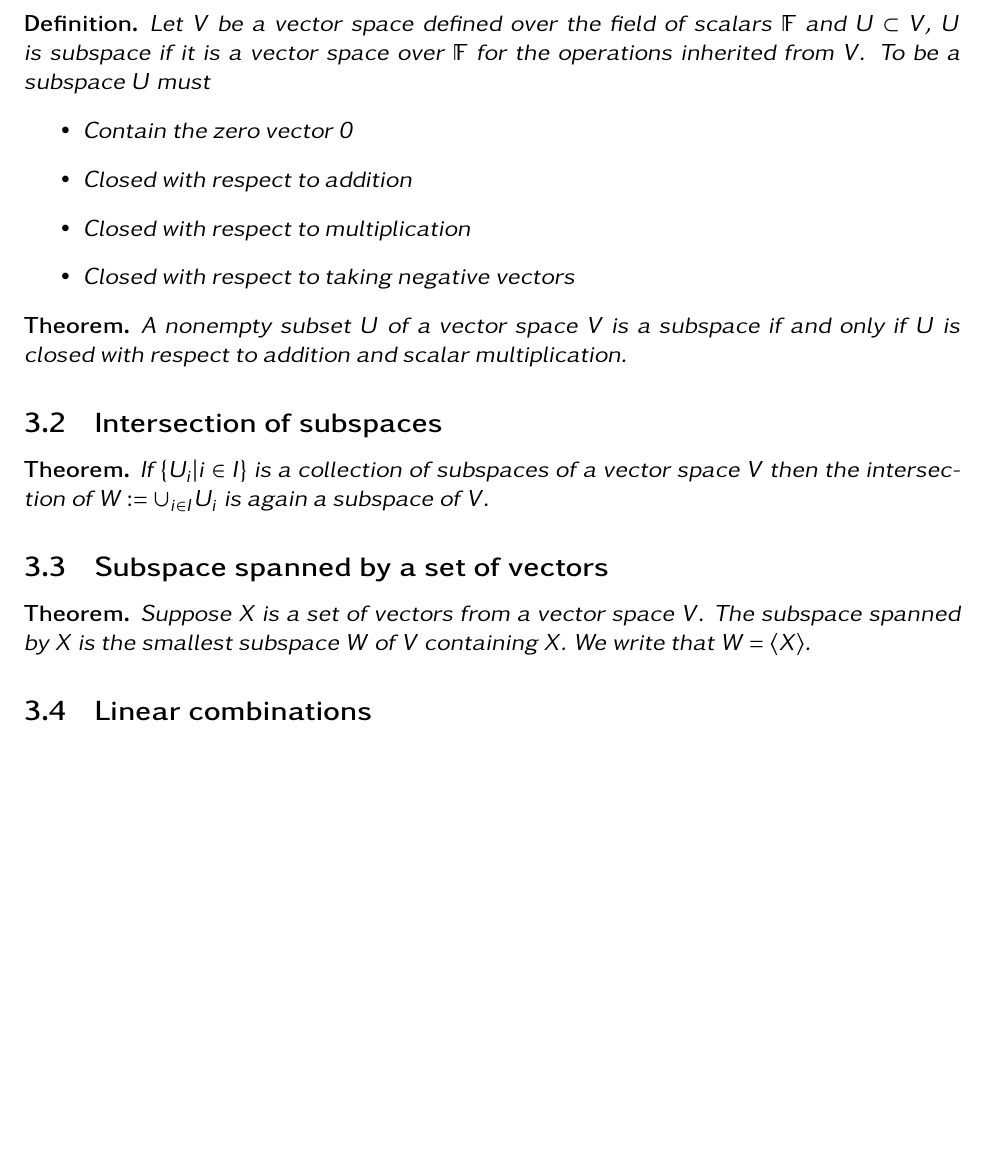
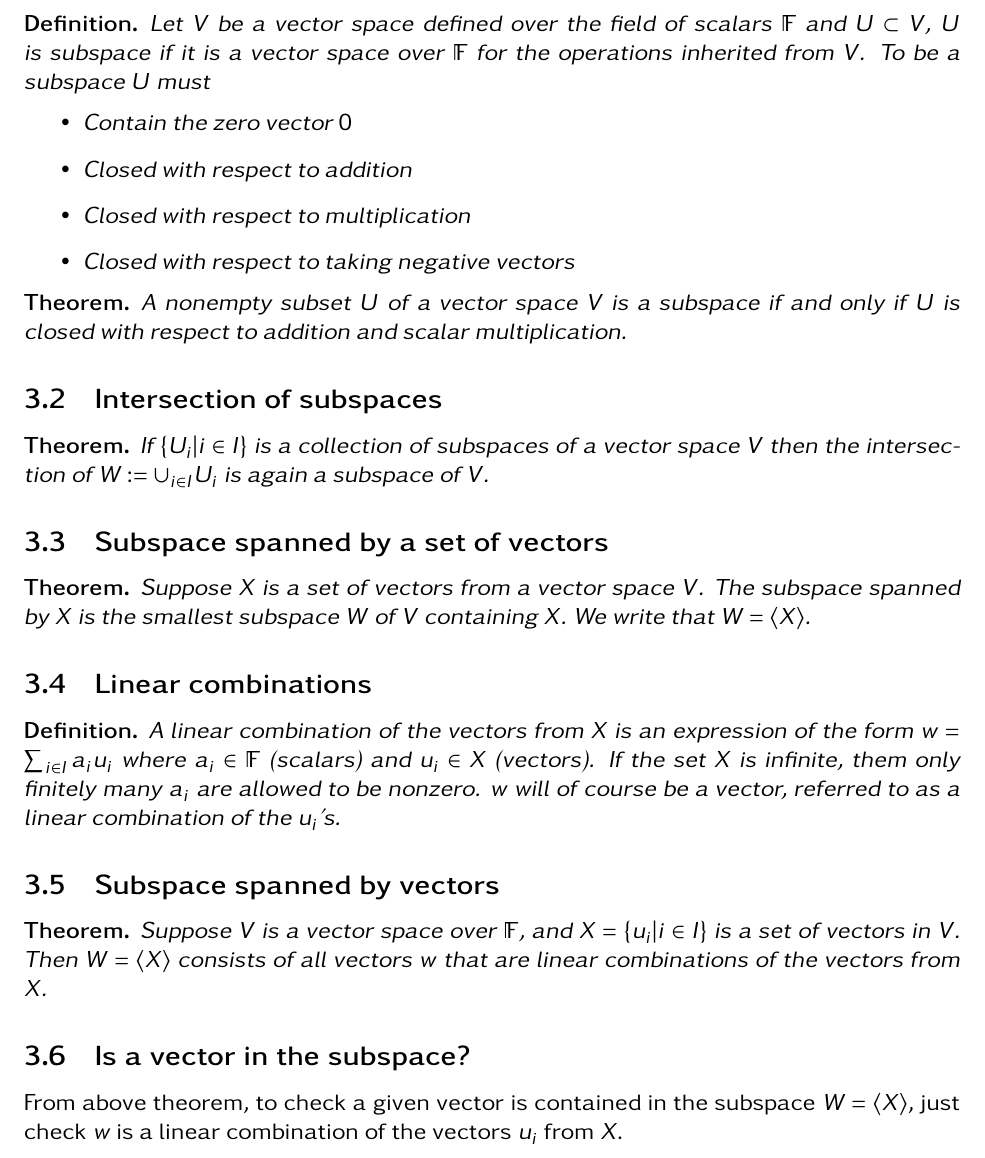
Before and after one commit to Johm000/notes, a LaTeX document (msm2ca.tex): part of page 5 of 6, cut so that both start at the same text, the shorter picture padded with empty space. Compiled offline with pdfLaTeX.

Commit message:
Finished subspaces.

```diff
--- a/msm2ca.tex
+++ b/msm2ca.tex
@@ -112,7 +112,7 @@
 		Let $V$ be a vector space defined over the field of scalars $\mathbb{F}$ and $U \subset V$, $U$ is subspace if it is a vector space over $\mathbb{F}$ for the operations inherited from $V$.
 		To be a subspace $U$ must
 		\begin{itemize}
-			\item Contain the zero vector 0
+			\item Contain the zero vector $0$
 			\item Closed with respect to addition
 			\item Closed with respect to multiplication
 			\item Closed with respect to taking negative vectors
@@ -135,7 +135,17 @@
 
 	\subsection{Linear combinations}
 	\begin{defn}
-
+		A linear combination of the vectors from $X$ is an expression of the form $w = \sum_{i \in I} a_i u_i$ where $a_i \in \mathbb{F}$ (scalars) and $u_i \in X$ (vectors).
+		If the set $X$ is infinite, them only finitely many $a_i$ are allowed to be nonzero. $w$ will of course be a vector, referred to as a linear combination of the $u_i$'s.
 	\end{defn}
 
+	\subsection{Subspace spanned by vectors}
+	\begin{thm}
+		Suppose $V$ is a vector space over $\mathbb{F}$, and $X = \{ u_i | i \in I \}$ is a set of vectors in $V$. Then $W=\left< X \right>$ consists of all vectors $w$ that are linear
+		combinations of the vectors from $X$.
+	\end{thm}
+
+	\subsection{Is a vector in the subspace?}
+	From above theorem, to check a given vector is contained in the subspace $W=\left< X \right>$, just check $w$ is a linear combination of the vectors $u_i$ from $X$.
+
 \section{Bases and dimension}
```
Also changed, not shown: msm2ca.tex (3 more changed lines).
